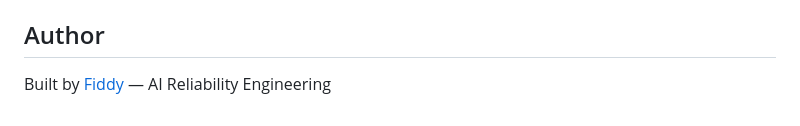
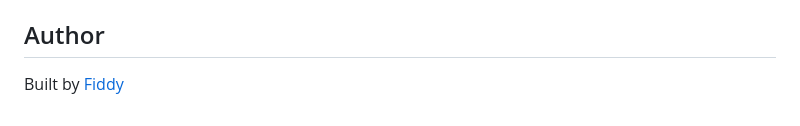
Before and after one commit to fiddyrod/claw-reliability, a Markdown page: README.md, the part around the change. GitHub-like rendering.

Commit message:
docs: update author line

```diff
--- a/README.md
+++ b/README.md
@@ -108,4 +108,4 @@ class SlackAlerter(BaseAlerter):
 
 ## Author
 
-Built by [Fiddy](https://github.com/fiddyrod) — AI Reliability Engineering
+Built by [Fiddy](https://github.com/fiddyrod)
```
